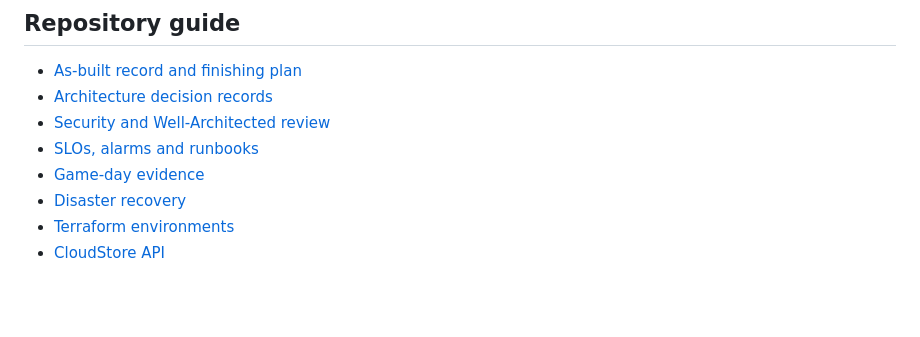
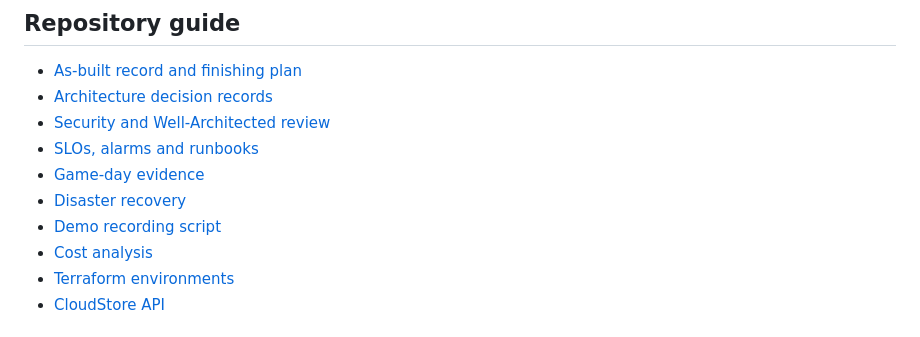
Before and after one commit to Mouad852/cloudforge, a Markdown page: README.md, the part around the change. GitHub-like rendering; blank space fills up the shorter version.

Commit message:
docs(m14): add evidence-based demo recording script

```diff
--- a/README.md
+++ b/README.md
@@ -111,6 +111,8 @@ The complete list of accepted risks and production-grade alternatives is in
 - [SLOs, alarms and runbooks](docs/observability/README.md)
 - [Game-day evidence](docs/experiments/README.md)
 - [Disaster recovery](docs/disaster-recovery/README.md)
+- [Demo recording script](docs/demo-script.md)
+- [Cost analysis](docs/cost-analysis.md)
 - [Terraform environments](terraform/environments/)
 - [CloudStore API](app/README.md)
 
```
Also changed, not shown: PLAN.md (+1 -1 lines), docs/demo-script.md (added, +70 -0 lines).
